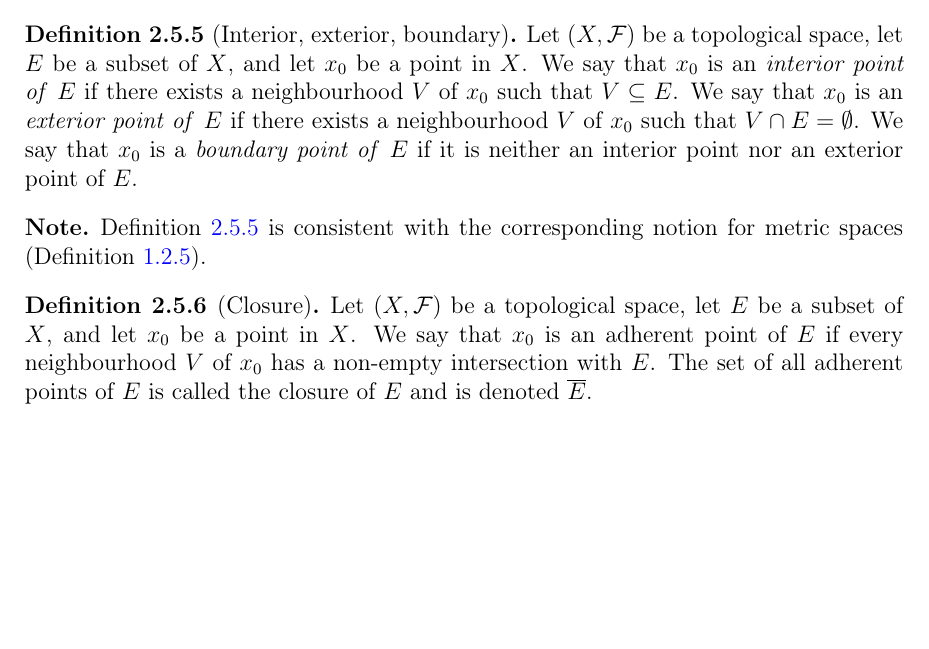
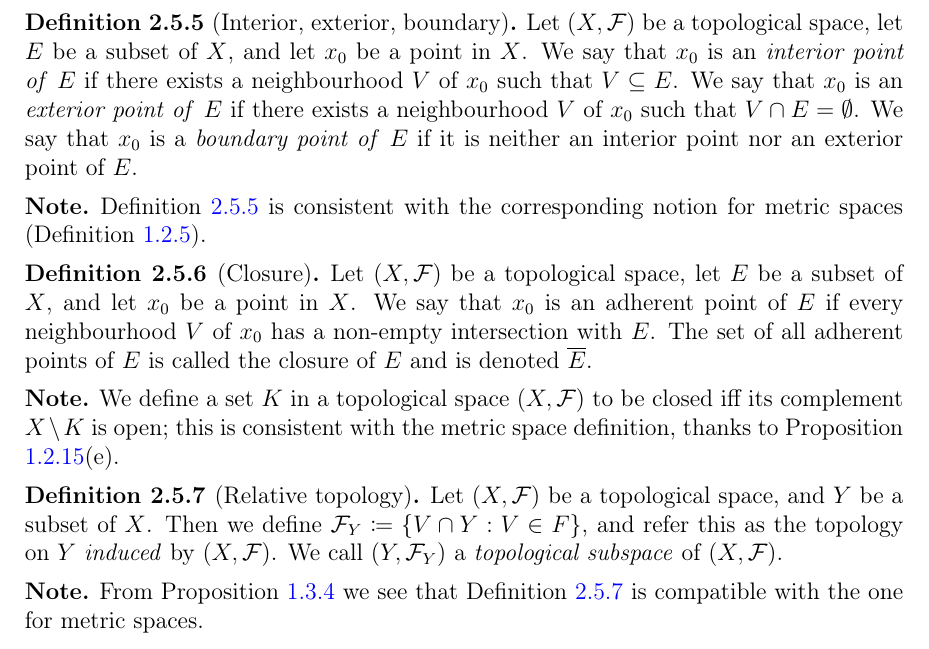
Before and after one commit to ProFatXuanAll/terence-tao-analysis, a LaTeX thesis (Analysis-II/main.tex, which reads Analysis-II/2-5-topological-spaces.tex): part of page 104 of 104, cut so that both start at the same text, the shorter picture padded with empty space. Compiled offline with pdfLaTeX.

Commit message:
add definition 2.5.7

```diff
--- a/Analysis-II/2-5-topological-spaces.tex
+++ b/Analysis-II/2-5-topological-spaces.tex
@@ -71,3 +71,18 @@
     We say that \(x_0\) is an adherent point of \(E\) if every neighbourhood \(V\) of \(x_0\) has a non-empty intersection with \(E\).
     The set of all adherent points of \(E\) is called the closure of \(E\) and is denoted \(\overline{E}\).
 \end{definition}
+
+\begin{note}
+    We define a set \(K\) in a topological space \((X, \mathcal{F})\) to be closed iff its complement \(X \setminus K\) is open;
+    this is consistent with the metric space definition, thanks to Proposition \ref{1.2.15}(e).
+\end{note}
+
+\begin{definition}[Relative topology]\label{2.5.7}
+    Let \((X, \mathcal{F})\) be a topological space, and \(Y\) be a subset of \(X\).
+    Then we define \(\mathcal{F}_Y \coloneqq \{V \cap Y : V \in F\}\), and refer this as the topology on \(Y\) \emph{induced} by \((X, \mathcal{F})\).
+    We call \((Y, \mathcal{F}_Y)\) a \emph{topological subspace} of \((X, \mathcal{F})\).
+\end{definition}
+
+\begin{note}
+    From Proposition \ref{1.3.4} we see that Definition \ref{2.5.7} is compatible with the one for metric spaces.
+\end{note}
```
